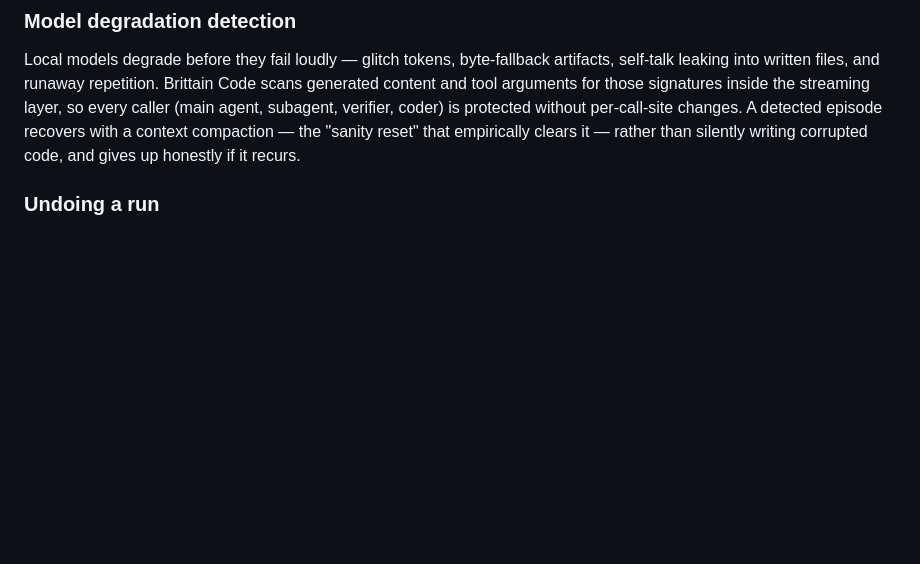
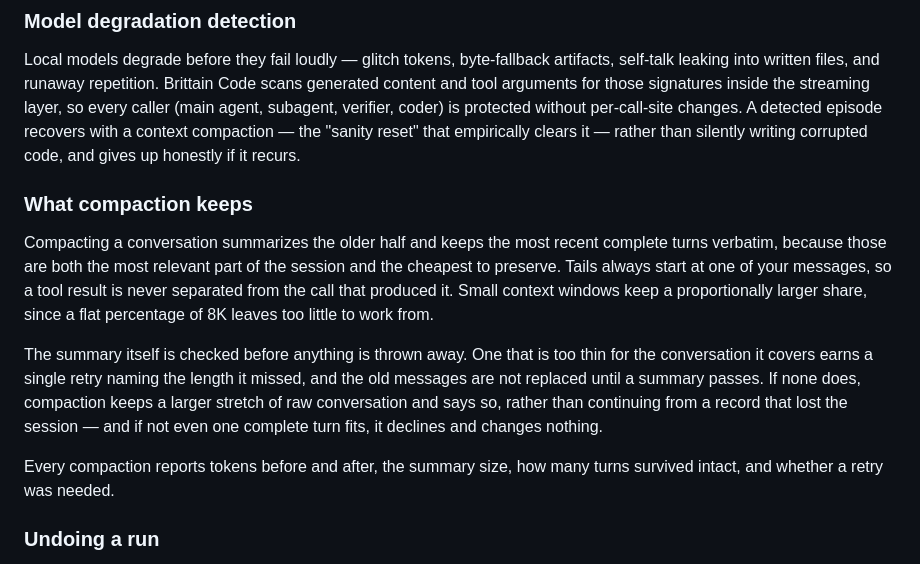
Before and after one commit to LukeMcB1128/brittain-code, a Markdown page: README.md, the part around the change. GitHub-like rendering; blank space fills up the shorter version.

Commit message:
docs: describe what conversation compaction keeps

```diff
--- a/README.md
+++ b/README.md
@@ -44,6 +44,14 @@ If Ollama rejects malformed tool-call JSON, Brittain Code discards that call and
 ### Model degradation detection
 
 Local models degrade before they fail loudly — glitch tokens, byte-fallback artifacts, self-talk leaking into written files, and runaway repetition. Brittain Code scans generated content and tool arguments for those signatures inside the streaming layer, so every caller (main agent, subagent, verifier, coder) is protected without per-call-site changes. A detected episode recovers with a context compaction — the "sanity reset" that empirically clears it — rather than silently writing corrupted code, and gives up honestly if it recurs.
+
+### What compaction keeps
+
+Compacting a conversation summarizes the older half and keeps the most recent complete turns verbatim, because those are both the most relevant part of the session and the cheapest to preserve. Tails always start at one of your messages, so a tool result is never separated from the call that produced it. Small context windows keep a proportionally larger share, since a flat percentage of 8K leaves too little to work from.
+
+The summary itself is checked before anything is thrown away. One that is too thin for the conversation it covers earns a single retry naming the length it missed, and the old messages are not replaced until a summary passes. If none does, compaction keeps a larger stretch of raw conversation and says so, rather than continuing from a record that lost the session — and if not even one complete turn fits, it declines and changes nothing.
+
+Every compaction reports tokens before and after, the summary size, how many turns survived intact, and whether a retry was needed.
 
 ### Undoing a run
 
```
